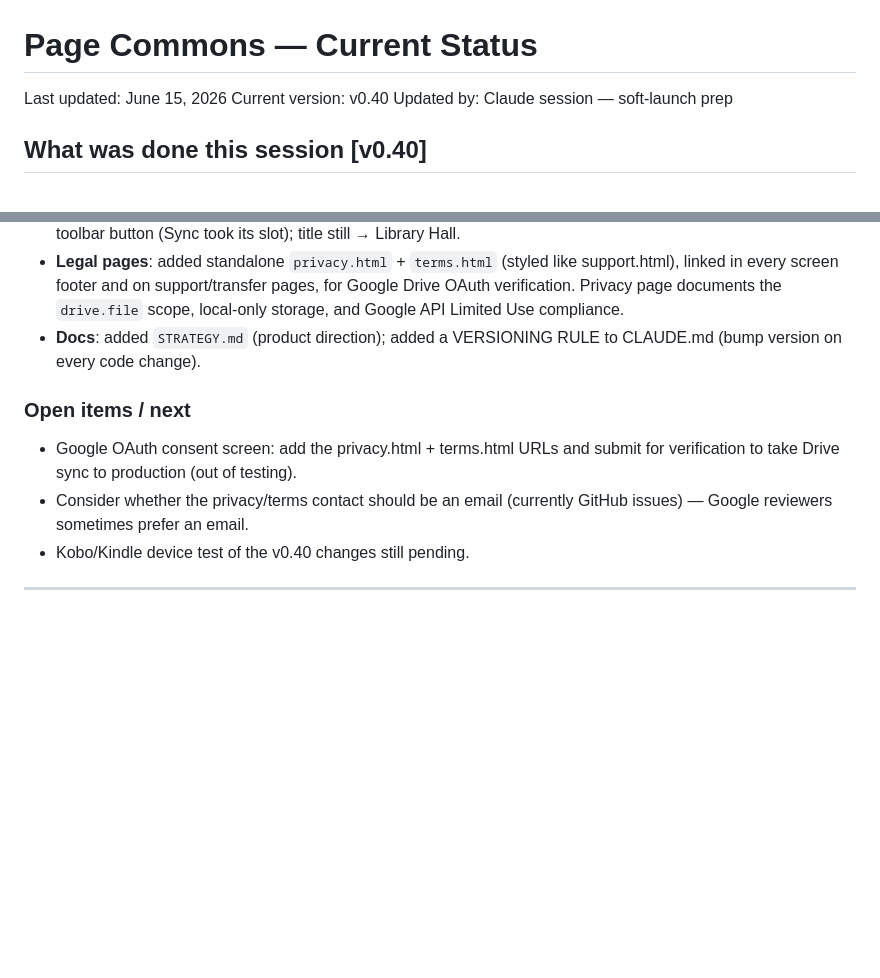
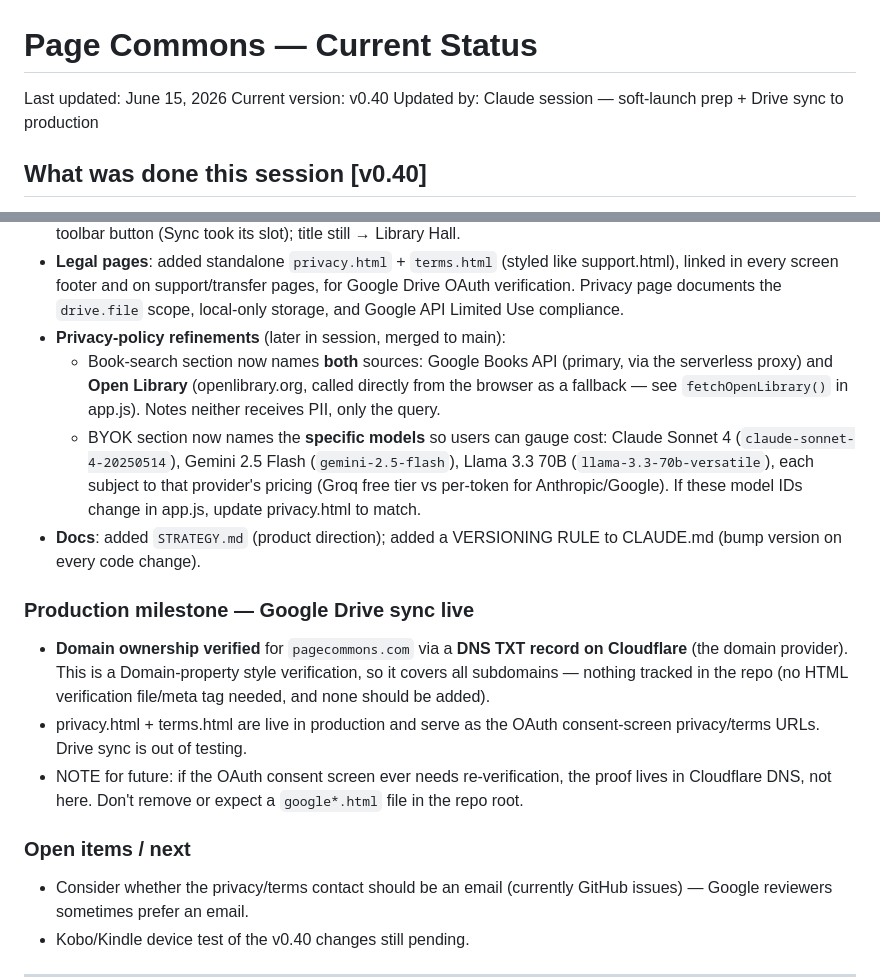
Before and after one commit to pagecommons/pagecommons, a Markdown page: STATUS.md, 2 parts joined by grey strips. Rendered like a GitHub page; blank space fills up the shorter version.

Commit message:
docs: record privacy-policy refinements and Drive-sync production milestone in STATUS
https://claude.ai/code/session_01C38cjq7ZmxELfZJz1ZGrA1

```diff
--- a/STATUS.md
+++ b/STATUS.md
@@ -2,7 +2,7 @@
 
 Last updated: June 15, 2026
 Current version: v0.40
-Updated by: Claude session — soft-launch prep
+Updated by: Claude session — soft-launch prep + Drive sync to production
 
 ## What was done this session [v0.40]
 
@@ -31,12 +31,32 @@ Soft-launch preparation on branch `claude/brave-lovelace-vet1sn`
   support.html), linked in every screen footer and on support/transfer pages,
   for Google Drive OAuth verification. Privacy page documents the `drive.file`
   scope, local-only storage, and Google API Limited Use compliance.
+- **Privacy-policy refinements** (later in session, merged to main):
+  - Book-search section now names **both** sources: Google Books API (primary,
+    via the serverless proxy) and **Open Library** (openlibrary.org, called
+    directly from the browser as a fallback — see `fetchOpenLibrary()` in
+    app.js). Notes neither receives PII, only the query.
+  - BYOK section now names the **specific models** so users can gauge cost:
+    Claude Sonnet 4 (`claude-sonnet-4-20250514`), Gemini 2.5 Flash
+    (`gemini-2.5-flash`), Llama 3.3 70B (`llama-3.3-70b-versatile`), each
+    subject to that provider's pricing (Groq free tier vs per-token for
+    Anthropic/Google). If these model IDs change in app.js, update privacy.html
+    to match.
 - **Docs**: added `STRATEGY.md` (product direction); added a VERSIONING RULE to
   CLAUDE.md (bump version on every code change).
 
+### Production milestone — Google Drive sync live
+- **Domain ownership verified** for `pagecommons.com` via a **DNS TXT record on
+  Cloudflare** (the domain provider). This is a Domain-property style
+  verification, so it covers all subdomains — nothing tracked in the repo
+  (no HTML verification file/meta tag needed, and none should be added).
+- privacy.html + terms.html are live in production and serve as the OAuth
+  consent-screen privacy/terms URLs. Drive sync is out of testing.
+- NOTE for future: if the OAuth consent screen ever needs re-verification, the
+  proof lives in Cloudflare DNS, not here. Don't remove or expect a
+  `google*.html` file in the repo root.
+
 ### Open items / next
-- Google OAuth consent screen: add the privacy.html + terms.html URLs and
-  submit for verification to take Drive sync to production (out of testing).
 - Consider whether the privacy/terms contact should be an email (currently
   GitHub issues) — Google reviewers sometimes prefer an email.
 - Kobo/Kindle device test of the v0.40 changes still pending.
```
